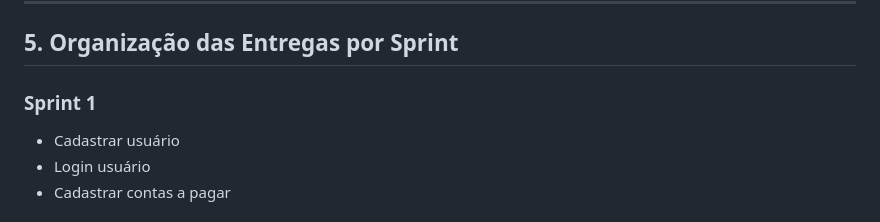
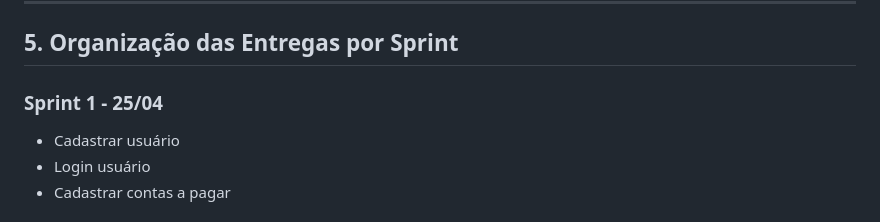
Before and after one commit to anacstralioti/financial-control-aplication, a Markdown page: README.md, the part around the change. Drawn GitHub-style.

```diff
--- a/README.md
+++ b/README.md
@@ -62,7 +62,7 @@
 
 ## 5. Organização das Entregas por Sprint
 
-### Sprint 1
+### Sprint 1 - 25/04
 
 - Cadastrar usuário
 - Login usuário
```
